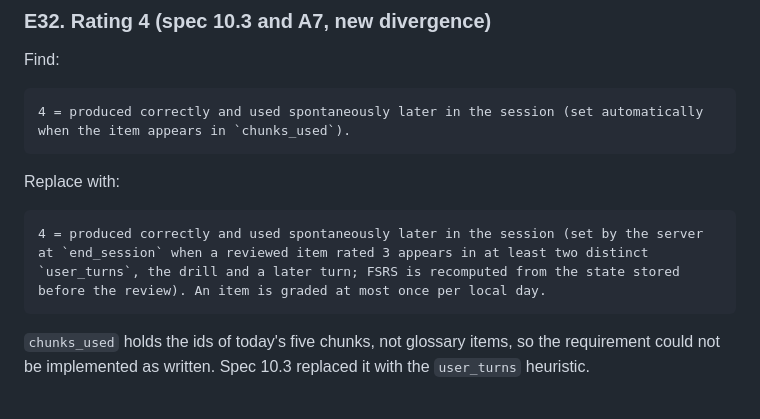
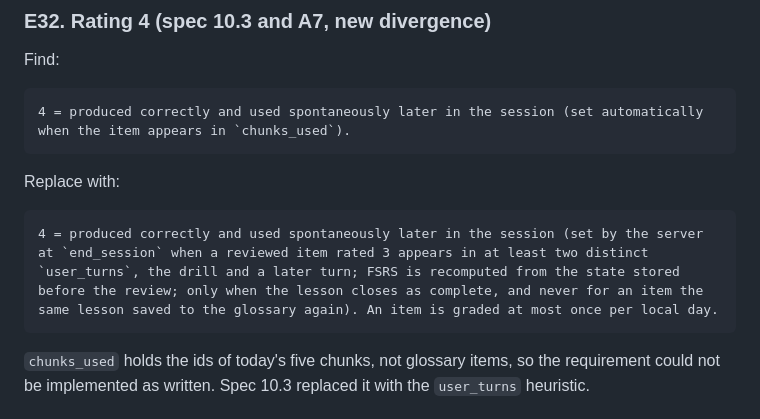
Before and after one commit to jorgetrad99/english-tutor-mcp, a Markdown page: docs/v0/requirements-edits.md, the part around the change. Rendered like a GitHub page.

Commit message:
docs(v0): rating-4 requirement edit names the closed-lesson and reinforce exceptions
Co-Authored-By: Claude Opus 5.5 <noreply@anthropic.com>

````diff
--- a/docs/v0/requirements-edits.md
+++ b/docs/v0/requirements-edits.md
@@ -518,7 +518,7 @@ Find:
 Replace with:
 
 ```text
-4 = produced correctly and used spontaneously later in the session (set by the server at `end_session` when a reviewed item rated 3 appears in at least two distinct `user_turns`, the drill and a later turn; FSRS is recomputed from the state stored before the review). An item is graded at most once per local day.
+4 = produced correctly and used spontaneously later in the session (set by the server at `end_session` when a reviewed item rated 3 appears in at least two distinct `user_turns`, the drill and a later turn; FSRS is recomputed from the state stored before the review; only when the lesson closes as complete, and never for an item the same lesson saved to the glossary again). An item is graded at most once per local day.
 ```
 
 `chunks_used` holds the ids of today's five chunks, not glossary items, so the requirement could not be implemented as written. Spec 10.3 replaced it with the `user_turns` heuristic.
````
